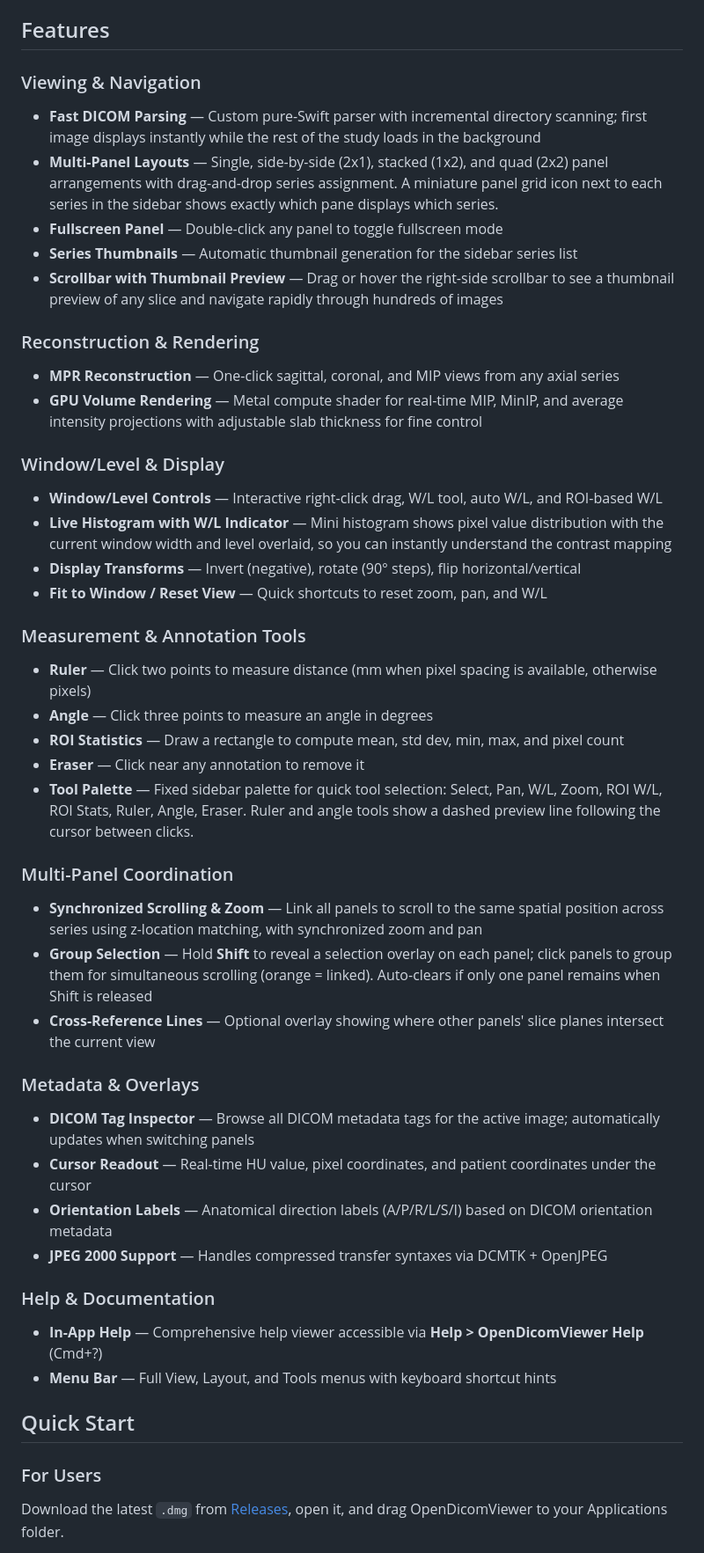
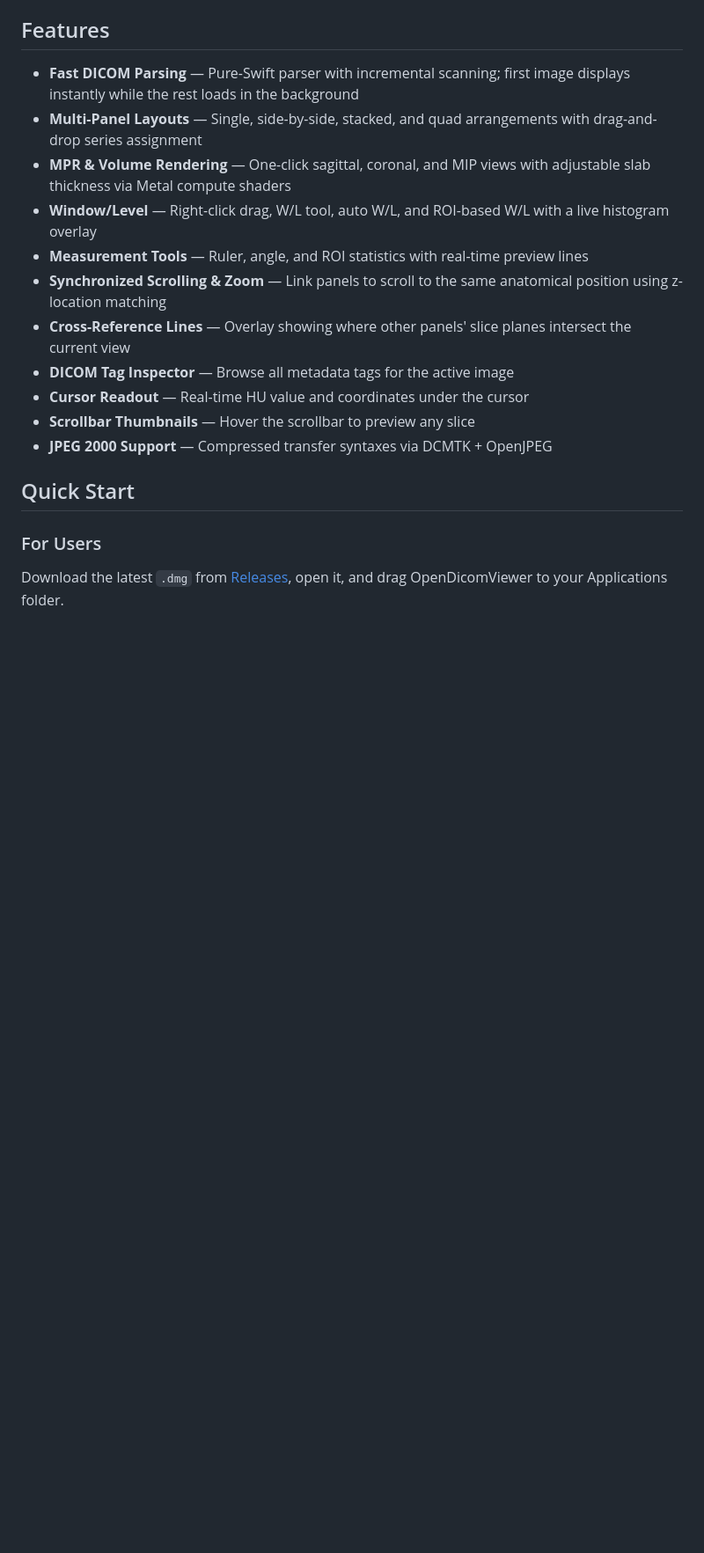
Before and after one commit to Essential-Citronnier/ODV-Annotate, a Markdown page: README.md, the part around the change. Shown at 88% size. GitHub-like rendering; blank space fills up the shorter version.

Commit message:
Trim README feature descriptions for conciseness
Consolidate 21 feature bullets across 6 subsections into 11 flat
bullets. Drop items that are obvious, redundant with the keyboard
shortcuts table, or overly granular.

Co-Authored-By: Claude Opus 4.6 <noreply@anthropic.com>

```diff
--- a/README.md
+++ b/README.md
@@ -29,44 +29,17 @@
 
 ## Features
 
-### Viewing & Navigation
-- **Fast DICOM Parsing** — Custom pure-Swift parser with incremental directory scanning; first image displays instantly while the rest of the study loads in the background
-- **Multi-Panel Layouts** — Single, side-by-side (2x1), stacked (1x2), and quad (2x2) panel arrangements with drag-and-drop series assignment. A miniature panel grid icon next to each series in the sidebar shows exactly which pane displays which series.
-- **Fullscreen Panel** — Double-click any panel to toggle fullscreen mode
-- **Series Thumbnails** — Automatic thumbnail generation for the sidebar series list
-- **Scrollbar with Thumbnail Preview** — Drag or hover the right-side scrollbar to see a thumbnail preview of any slice and navigate rapidly through hundreds of images
-
-### Reconstruction & Rendering
-- **MPR Reconstruction** — One-click sagittal, coronal, and MIP views from any axial series
-- **GPU Volume Rendering** — Metal compute shader for real-time MIP, MinIP, and average intensity projections with adjustable slab thickness for fine control
-
-### Window/Level & Display
-- **Window/Level Controls** — Interactive right-click drag, W/L tool, auto W/L, and ROI-based W/L
-- **Live Histogram with W/L Indicator** — Mini histogram shows pixel value distribution with the current window width and level overlaid, so you can instantly understand the contrast mapping
-- **Display Transforms** — Invert (negative), rotate (90° steps), flip horizontal/vertical
-- **Fit to Window / Reset View** — Quick shortcuts to reset zoom, pan, and W/L
-
-### Measurement & Annotation Tools
-- **Ruler** — Click two points to measure distance (mm when pixel spacing is available, otherwise pixels)
-- **Angle** — Click three points to measure an angle in degrees
-- **ROI Statistics** — Draw a rectangle to compute mean, std dev, min, max, and pixel count
-- **Eraser** — Click near any annotation to remove it
-- **Tool Palette** — Fixed sidebar palette for quick tool selection: Select, Pan, W/L, Zoom, ROI W/L, ROI Stats, Ruler, Angle, Eraser. Ruler and angle tools show a dashed preview line following the cursor between clicks.
-
-### Multi-Panel Coordination
-- **Synchronized Scrolling & Zoom** — Link all panels to scroll to the same spatial position across series using z-location matching, with synchronized zoom and pan
-- **Group Selection** — Hold **Shift** to reveal a selection overlay on each panel; click panels to group them for simultaneous scrolling (orange = linked). Auto-clears if only one panel remains when Shift is released
-- **Cross-Reference Lines** — Optional overlay showing where other panels' slice planes intersect the current view
-
-### Metadata & Overlays
-- **DICOM Tag Inspector** — Browse all DICOM metadata tags for the active image; automatically updates when switching panels
-- **Cursor Readout** — Real-time HU value, pixel coordinates, and patient coordinates under the cursor
-- **Orientation Labels** — Anatomical direction labels (A/P/R/L/S/I) based on DICOM orientation metadata
-- **JPEG 2000 Support** — Handles compressed transfer syntaxes via DCMTK + OpenJPEG
-
-### Help & Documentation
-- **In-App Help** — Comprehensive help viewer accessible via **Help > OpenDicomViewer Help** (Cmd+?)
-- **Menu Bar** — Full View, Layout, and Tools menus with keyboard shortcut hints
+- **Fast DICOM Parsing** — Pure-Swift parser with incremental scanning; first image displays instantly while the rest loads in the background
+- **Multi-Panel Layouts** — Single, side-by-side, stacked, and quad arrangements with drag-and-drop series assignment
+- **MPR & Volume Rendering** — One-click sagittal, coronal, and MIP views with adjustable slab thickness via Metal compute shaders
+- **Window/Level** — Right-click drag, W/L tool, auto W/L, and ROI-based W/L with a live histogram overlay
+- **Measurement Tools** — Ruler, angle, and ROI statistics with real-time preview lines
+- **Synchronized Scrolling & Zoom** — Link panels to scroll to the same anatomical position using z-location matching
+- **Cross-Reference Lines** — Overlay showing where other panels' slice planes intersect the current view
+- **DICOM Tag Inspector** — Browse all metadata tags for the active image
+- **Cursor Readout** — Real-time HU value and coordinates under the cursor
+- **Scrollbar Thumbnails** — Hover the scrollbar to preview any slice
+- **JPEG 2000 Support** — Compressed transfer syntaxes via DCMTK + OpenJPEG
 
 ## Quick Start
 
```
